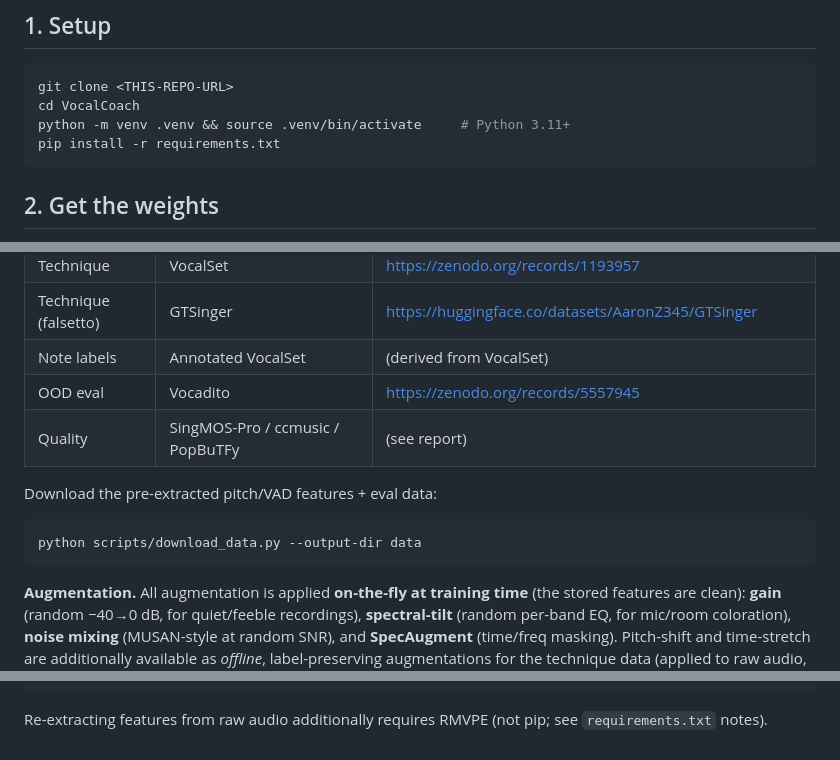
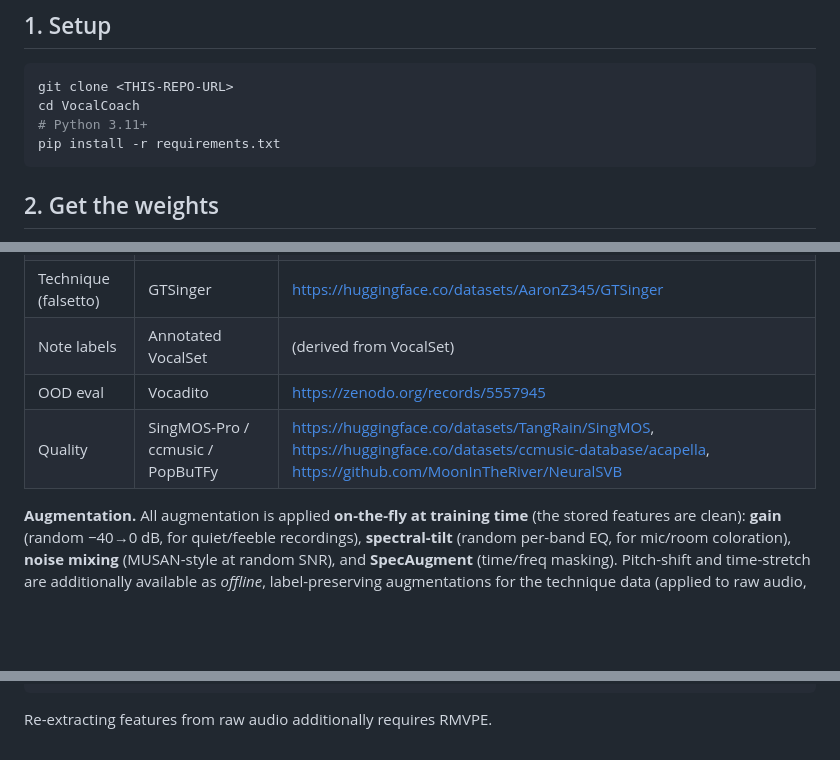
Before and after one commit to rajat17-personal/vocal-coach, a Markdown page: README.md, 3 parts joined by grey strips. GitHub-like rendering; blank space fills up the shorter version.

Commit message:
minor changes for README

````diff
--- a/README.md
+++ b/README.md
@@ -18,7 +18,7 @@ GTSinger) fused at inference so all five classes are covered.
 ```bash
 git clone <THIS-REPO-URL>
 cd VocalCoach
-python -m venv .venv && source .venv/bin/activate     # Python 3.11+
+# Python 3.11+
 pip install -r requirements.txt
 ```
 
@@ -145,13 +145,7 @@ VocalCoach trains on **public datasets** (we link them; we do not redistribute):
 | Technique (falsetto) | GTSinger | https://huggingface.co/datasets/AaronZ345/GTSinger |
 | Note labels | Annotated VocalSet | (derived from VocalSet) |
 | OOD eval | Vocadito | https://zenodo.org/records/5557945 |
-| Quality | SingMOS-Pro / ccmusic / PopBuTFy | (see report) |
-
-Download the pre-extracted pitch/VAD features + eval data:
-
-```bash
-python scripts/download_data.py --output-dir data
-```
+| Quality | SingMOS-Pro / ccmusic / PopBuTFy | https://huggingface.co/datasets/TangRain/SingMOS, https://huggingface.co/datasets/ccmusic-database/acapella, https://github.com/MoonInTheRiver/NeuralSVB |
 
 **Augmentation.** All augmentation is applied **on-the-fly at training time** (the
 stored features are clean): **gain** (random −40→0 dB, for quiet/feeble recordings),
@@ -211,5 +205,4 @@ python vocalcoach/train.py \
     --output-dir vocalcoach/runs/tech_vocalset_probe
 ```
 
-Re-extracting features from raw audio additionally requires RMVPE (not pip; see
-`requirements.txt` notes).
+Re-extracting features from raw audio additionally requires RMVPE.
````
